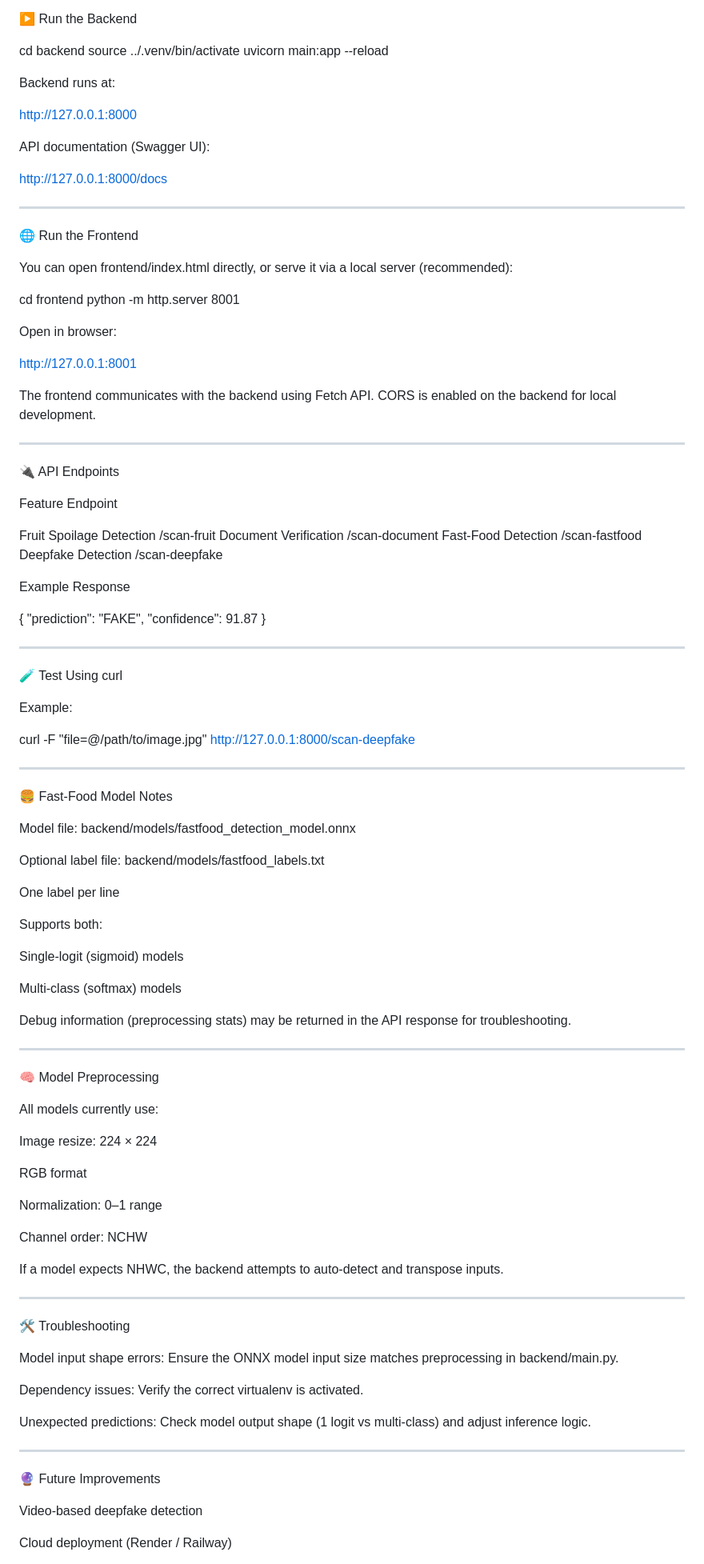
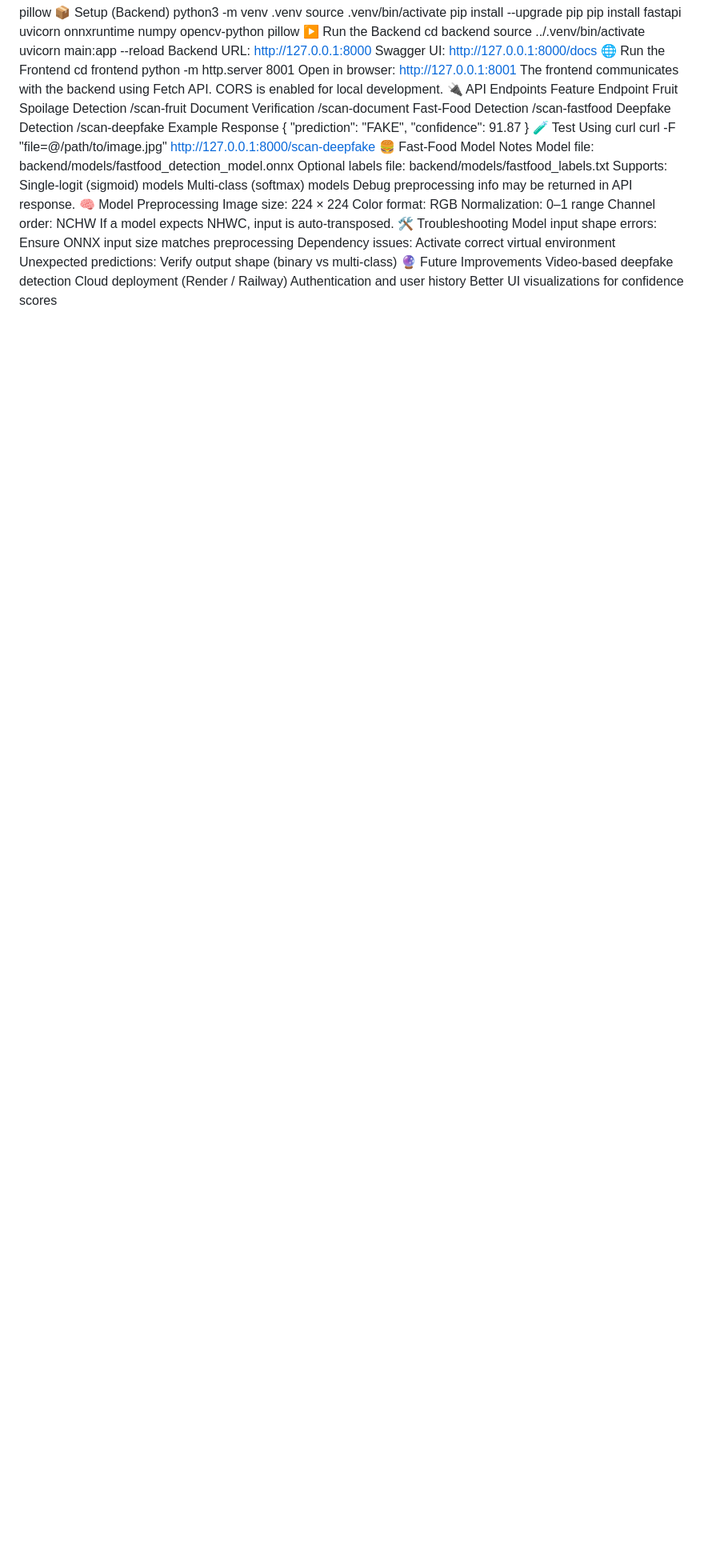
Before and after one commit to pk-neural/Ai, a Markdown page: README.md, the part around the change printed below. Shown: that part at 80% size. Rendered like a GitHub page; blank space fills up the shorter version.

```diff
--- a/README.md
+++ b/README.md
@@ -129,122 +66,47 @@ pip install fastapi uvicorn onnxruntime numpy opencv-python pillow
 cd backend
 source ../.venv/bin/activate
 uvicorn main:app --reload
-
-Backend runs at:
-
+Backend URL:
 http://127.0.0.1:8000
-
-API documentation (Swagger UI):
-
+Swagger UI:
 http://127.0.0.1:8000/docs
-
-
----
-
 🌐 Run the Frontend
-
-You can open frontend/index.html directly,
-or serve it via a local server (recommended):
-
 cd frontend
 python -m http.server 8001
-
 Open in browser:
-
 http://127.0.0.1:8001
-
 The frontend communicates with the backend using Fetch API.
-CORS is enabled on the backend for local development.
-
-
----
-
+CORS is enabled for local development.
 🔌 API Endpoints
-
 Feature	Endpoint
-
 Fruit Spoilage Detection	/scan-fruit
 Document Verification	/scan-document
 Fast-Food Detection	/scan-fastfood
 Deepfake Detection	/scan-deepfake
-
-
 Example Response
-
 {
   "prediction": "FAKE",
   "confidence": 91.87
 }
-
-
----
-
 🧪 Test Using curl
-
-Example:
-
 curl -F "file=@/path/to/image.jpg" http://127.0.0.1:8000/scan-deepfake
-
-
----
-
 🍔 Fast-Food Model Notes
-
 Model file: backend/models/fastfood_detection_model.onnx
-
-Optional label file: backend/models/fastfood_labels.txt
-
-One label per line
-
-
-Supports both:
-
+Optional labels file: backend/models/fastfood_labels.txt
+Supports:
 Single-logit (sigmoid) models
-
 Multi-class (softmax) models
-
-
-Debug information (preprocessing stats) may be returned in the API response for troubleshooting.
-
-
-
----
-
+Debug preprocessing info may be returned in API response.
 🧠 Model Preprocessing
-
-All models currently use:
-
-Image resize: 224 × 224
-
-RGB format
-
+Image size: 224 × 224
+Color format: RGB
 Normalization: 0–1 range
-
 Channel order: NCHW
-
-
-If a model expects NHWC, the backend attempts to auto-detect and transpose inputs.
-
-
----
-
+If a model expects NHWC, input is auto-transposed.
 🛠️ Troubleshooting
-
-Model input shape errors:
-Ensure the ONNX model input size matches preprocessing in backend/main.py.
-
-Dependency issues:
-Verify the correct virtualenv is activated.
-
-Unexpected predictions:
-Check model output shape (1 logit vs multi-class) and adjust inference logic.
-
-
-
----
-
+Model input shape errors: Ensure ONNX input size matches preprocessing
+Dependency issues: Activate correct virtual environment
+Unexpected predictions: Verify output shape (binary vs multi-class)
 🔮 Future Improvements
-
 Video-based deepfake detection
-
 Cloud deployment (Render / Railway)
```
Also changed, not shown: other parts of README.md (+8 -73 lines).
